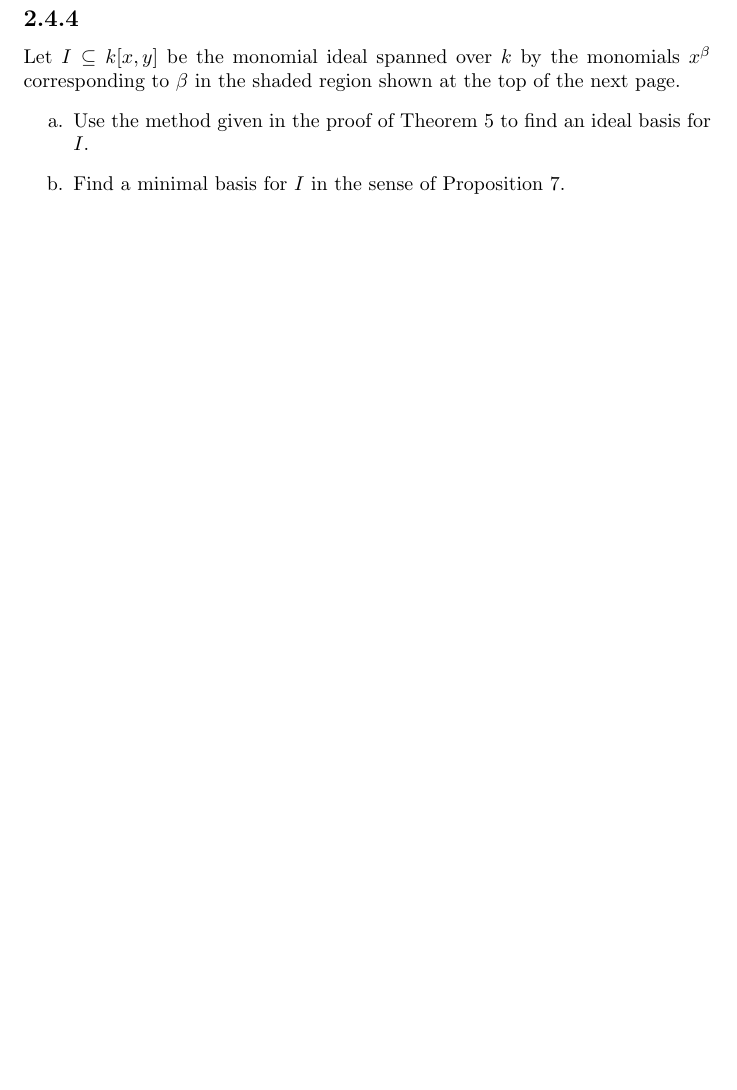
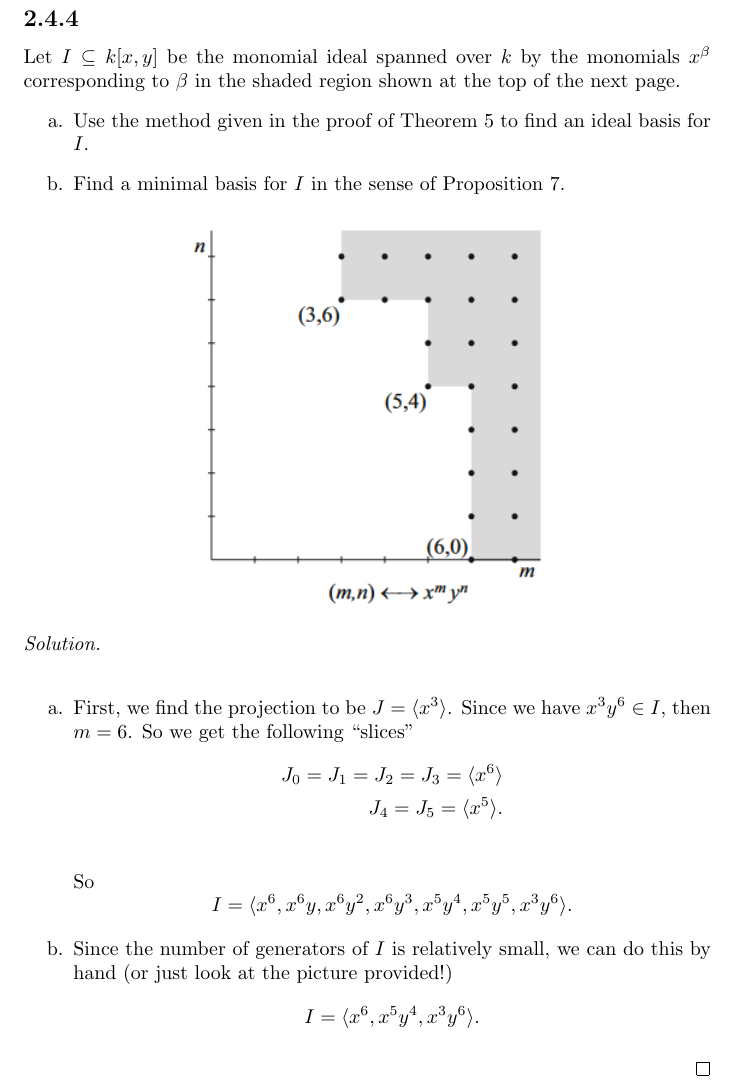
Before and after one commit to ewilbur/alg-geo-assn3, a LaTeX document (assn3.tex): part of page 8 of 9, cut so that both start at the same text, the shorter picture padded with empty space. Compiled offline with pdfLaTeX.

Commit message:
Finished 2.2.4

```diff
--- a/assn3.tex
+++ b/assn3.tex
@@ -275,6 +275,23 @@ where $r$ is a polynomial in $x$ alone and $\textbf{V}\left(y-x^2, z-x^3\right)$
 \begin{center}
 	\includegraphics{2-4-4.png}
 \end{center}
+\begin{solution}
+	\begin{enumerate}
+		\item[a.] First, we find the projection to be $J = \<x^3\>$. Since we have $x^3y^6 \in I$, then $m = 6$. So we get the following ``slices''
+		\begin{align*}
+			J_0 = J_1 = J_2 = J_3 = \<x^6\> \\
+			J_4 = J_5 = \<x^5\>. \\
+		\end{align*}
+		So
+		$$
+			I = \<x^6, x^6y, x^6y^2,x^6y^3,x^5y^4,x^5y^5,x^3y^6\>.
+		$$
+		\item[b.] Since the number of generators of $I$ is relatively small, we can do this by hand (or just look at the picture provided!)
+		$$
+			I = \<x^6,x^5y^4,x^3y^6\>.
+		$$
+	\end{enumerate}
+\end{solution}
 
 \subsection*{2.4.9} Suppose we have the polynomial ring $k[x_1,\dots,x_n,y_1,\dots,y_m]$. Let us define a monomial order $>_\text{mixed}$ on this ring that mixes lex order for $x_1,\dots,x_n$, with grlex order for $y_1,\dots,y_m$. If we write monomials in the $n + m$ variables as $x^{\alpha}y^{\beta}$, where $\alpha \in \ZZ_{\geq 0}^n$ and $\beta \in \ZZ_{\geq 0}^{m}$, then we define
 $$
```
Also changed, not shown: assn3.pdf.
